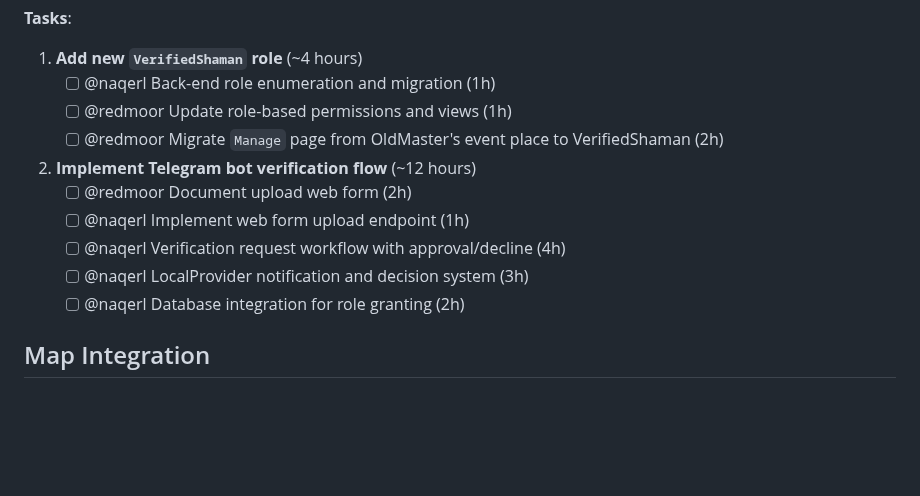
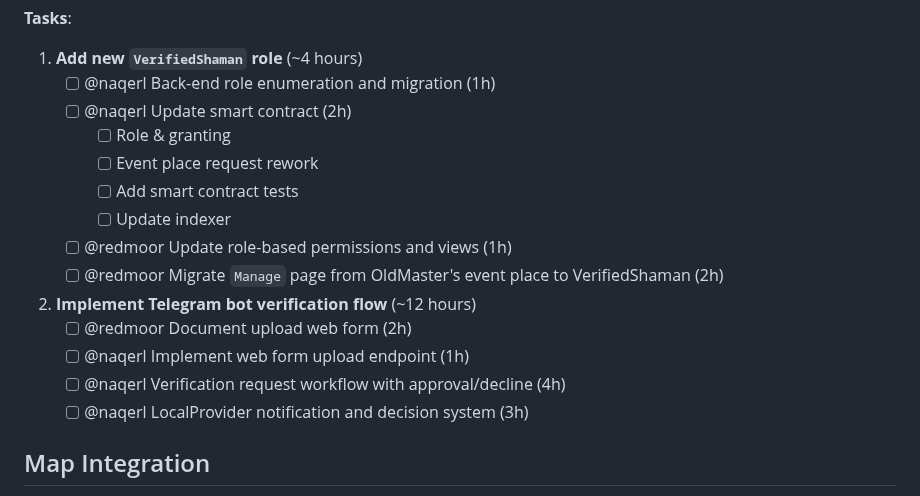
Before and after one commit to ai-shift/cyber-valley-tickets, a Markdown page: docs/extending.md, the part around the change. GitHub-like rendering; blank space fills up the shorter version.

Commit message:
docs: update task

```diff
--- a/docs/extending.md
+++ b/docs/extending.md
@@ -87,6 +87,11 @@ When a `Shaman` becomes a `VerifiedShaman`, they can request a new `EventPlace`
 **Tasks**:
 1. **Add new `VerifiedShaman` role** (~4 hours)
     - [ ] @naqerl Back-end role enumeration and migration (1h)
+    - [ ] @naqerl Update smart contract (2h)
+        - [ ] Role & granting
+        - [ ] Event place request rework
+        - [ ] Add smart contract tests
+        - [ ] Update indexer
     - [ ] @redmoor Update role-based permissions and views (1h)
     - [ ] @redmoor Migrate `Manage` page from OldMaster's event place to VerifiedShaman (2h)
 2. **Implement Telegram bot verification flow** (~12 hours)
@@ -94,7 +99,6 @@ When a `Shaman` becomes a `VerifiedShaman`, they can request a new `EventPlace`
     - [ ] @naqerl Implement web form upload endpoint (1h)
     - [ ] @naqerl Verification request workflow with approval/decline (4h)
     - [ ] @naqerl LocalProvider notification and decision system (3h)
-    - [ ] @naqerl Database integration for role granting (2h)
 
 ## Map Integration
 
```
